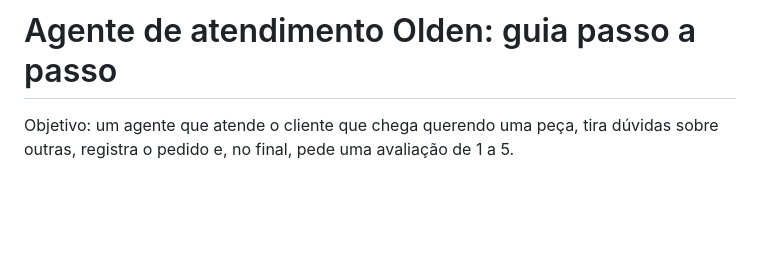
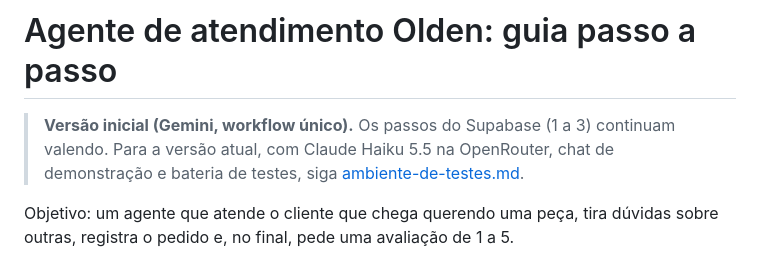
Before and after one commit to 7Beeai/oldensports, a Markdown page: docs/guia-passo-a-passo.md, the part around the change. GitHub-like rendering; blank space fills up the shorter version.

```diff
--- a/docs/guia-passo-a-passo.md
+++ b/docs/guia-passo-a-passo.md
@@ -1,4 +1,6 @@
 # Agente de atendimento Olden: guia passo a passo
+
+> **Versão inicial (Gemini, workflow único).** Os passos do Supabase (1 a 3) continuam valendo. Para a versão atual, com Claude Haiku 5.5 na OpenRouter, chat de demonstração e bateria de testes, siga [ambiente-de-testes.md](ambiente-de-testes.md).
 
 Objetivo: um agente que atende o cliente que chega querendo uma peça, tira dúvidas sobre outras, registra o pedido e, no final, pede uma avaliação de 1 a 5.
 
```
Also changed, not shown: README.md (+6 -5 lines), docs/ambiente-de-testes.md (added, +215 -0 lines), n8n/system-prompt.md (+7 -0 lines), docs/img/chat-demo.png (added), 7 other files.
